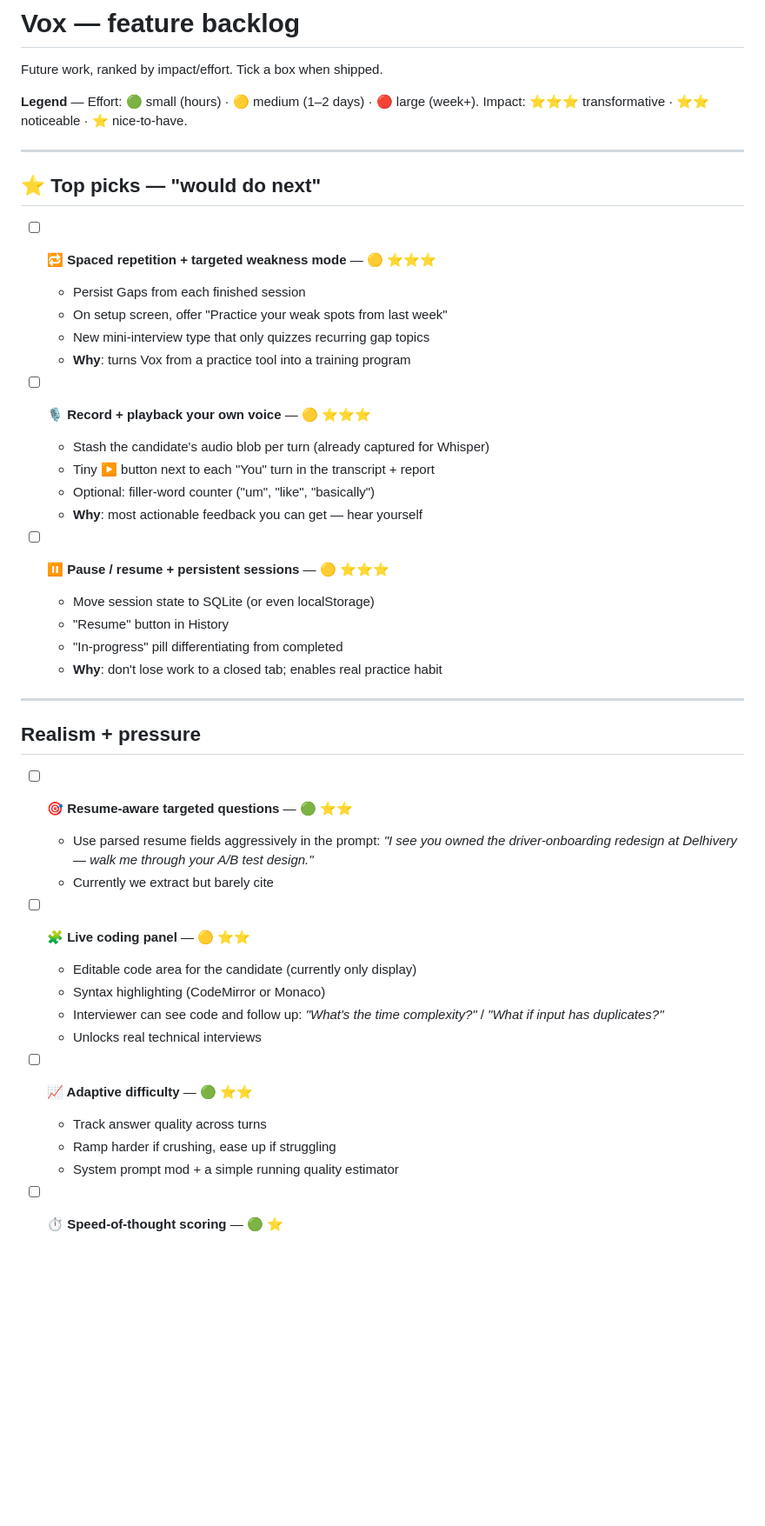
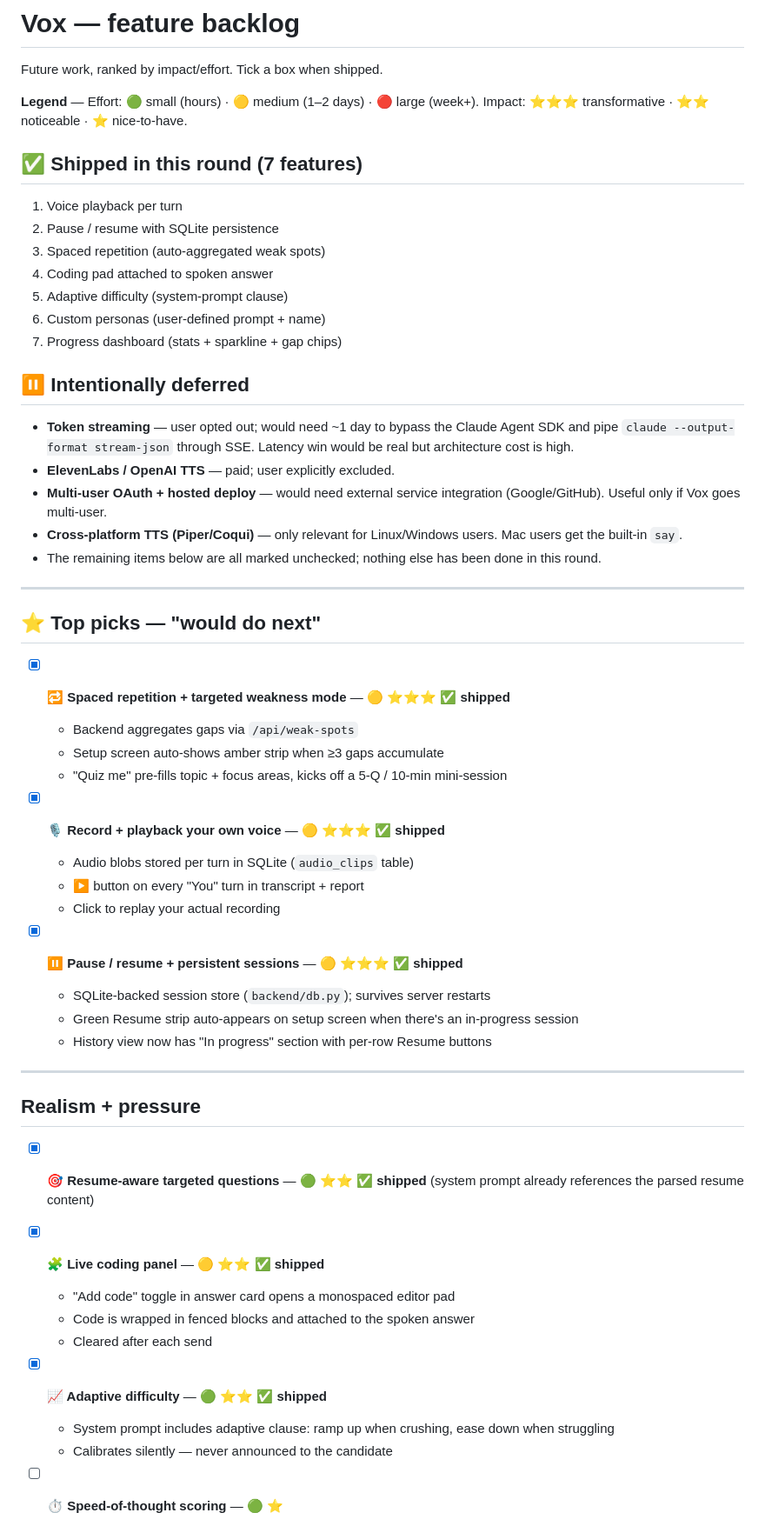
Before and after one commit to utkarshmig22-hue/vox-interview-agent, a Markdown page: BACKLOG.md, the part around one of its changes. Shown at 87% size. Rendered like a GitHub page; blank space fills up the shorter version.

Commit message:
BACKLOG: tick the 7 shipped features + note what was intentionally deferred

```diff
--- a/BACKLOG.md
+++ b/BACKLOG.md
@@ -5,46 +5,62 @@ Future work, ranked by impact/effort. Tick a box when shipped.
 **Legend** — Effort: 🟢 small (hours) · 🟡 medium (1–2 days) · 🔴 large (week+).
 Impact: ⭐⭐⭐ transformative · ⭐⭐ noticeable · ⭐ nice-to-have.
 
+## ✅ Shipped in this round (7 features)
+
+1. Voice playback per turn
+2. Pause / resume with SQLite persistence
+3. Spaced repetition (auto-aggregated weak spots)
+4. Coding pad attached to spoken answer
+5. Adaptive difficulty (system-prompt clause)
+6. Custom personas (user-defined prompt + name)
+7. Progress dashboard (stats + sparkline + gap chips)
+
+## ⏸️ Intentionally deferred
+
+- **Token streaming** — user opted out; would need ~1 day to bypass the
+  Claude Agent SDK and pipe `claude --output-format stream-json` through
+  SSE. Latency win would be real but architecture cost is high.
+- **ElevenLabs / OpenAI TTS** — paid; user explicitly excluded.
+- **Multi-user OAuth + hosted deploy** — would need external service
+  integration (Google/GitHub). Useful only if Vox goes multi-user.
+- **Cross-platform TTS (Piper/Coqui)** — only relevant for Linux/Windows
+  users. Mac users get the built-in `say`.
+- The remaining items below are all marked unchecked; nothing else has
+  been done in this round.
+
 ---
 
 ## ⭐ Top picks — "would do next"
 
-- [ ] **🔁 Spaced repetition + targeted weakness mode** — 🟡 ⭐⭐⭐
-  - Persist Gaps from each finished session
-  - On setup screen, offer "Practice your weak spots from last week"
-  - New mini-interview type that only quizzes recurring gap topics
-  - **Why**: turns Vox from a practice tool into a training program
+- [x] **🔁 Spaced repetition + targeted weakness mode** — 🟡 ⭐⭐⭐ ✅ **shipped**
+  - Backend aggregates gaps via `/api/weak-spots`
+  - Setup screen auto-shows amber strip when ≥3 gaps accumulate
+  - "Quiz me" pre-fills topic + focus areas, kicks off a 5-Q / 10-min mini-session
 
-- [ ] **🎙️ Record + playback your own voice** — 🟡 ⭐⭐⭐
-  - Stash the candidate's audio blob per turn (already captured for Whisper)
-  - Tiny ▶ button next to each "You" turn in the transcript + report
-  - Optional: filler-word counter ("um", "like", "basically")
-  - **Why**: most actionable feedback you can get — hear yourself
+- [x] **🎙️ Record + playback your own voice** — 🟡 ⭐⭐⭐ ✅ **shipped**
+  - Audio blobs stored per turn in SQLite (`audio_clips` table)
+  - ▶ button on every "You" turn in transcript + report
+  - Click to replay your actual recording
 
-- [ ] **⏸️ Pause / resume + persistent sessions** — 🟡 ⭐⭐⭐
-  - Move session state to SQLite (or even localStorage)
-  - "Resume" button in History
-  - "In-progress" pill differentiating from completed
-  - **Why**: don't lose work to a closed tab; enables real practice habit
+- [x] **⏸️ Pause / resume + persistent sessions** — 🟡 ⭐⭐⭐ ✅ **shipped**
+  - SQLite-backed session store (`backend/db.py`); survives server restarts
+  - Green Resume strip auto-appears on setup screen when there's an in-progress session
+  - History view now has "In progress" section with per-row Resume buttons
 
 ---
 
 ## Realism + pressure
 
-- [ ] **🎯 Resume-aware targeted questions** — 🟢 ⭐⭐
-  - Use parsed resume fields aggressively in the prompt: *"I see you owned the driver-onboarding redesign at Delhivery — walk me through your A/B test design."*
-  - Currently we extract but barely cite
+- [x] **🎯 Resume-aware targeted questions** — 🟢 ⭐⭐ ✅ **shipped** (system prompt already references the parsed resume content)
 
-- [ ] **🧩 Live coding panel** — 🟡 ⭐⭐
-  - Editable code area for the candidate (currently only display)
-  - Syntax highlighting (CodeMirror or Monaco)
-  - Interviewer can see code and follow up: *"What's the time complexity?"* / *"What if input has duplicates?"*
-  - Unlocks real technical interviews
+- [x] **🧩 Live coding panel** — 🟡 ⭐⭐ ✅ **shipped**
+  - "Add code" toggle in answer card opens a monospaced editor pad
+  - Code is wrapped in fenced blocks and attached to the spoken answer
+  - Cleared after each send
 
-- [ ] **📈 Adaptive difficulty** — 🟢 ⭐⭐
-  - Track answer quality across turns
-  - Ramp harder if crushing, ease up if struggling
-  - System prompt mod + a simple running quality estimator
+- [x] **📈 Adaptive difficulty** — 🟢 ⭐⭐ ✅ **shipped**
+  - System prompt includes adaptive clause: ramp up when crushing, ease down when struggling
+  - Calibrates silently — never announced to the candidate
 
 - [ ] **⏱️ Speed-of-thought scoring** — 🟢 ⭐
   - Track time-to-first-word and total response time per question
```
Also changed, not shown: other parts of BACKLOG.md (+8 -9 lines).
